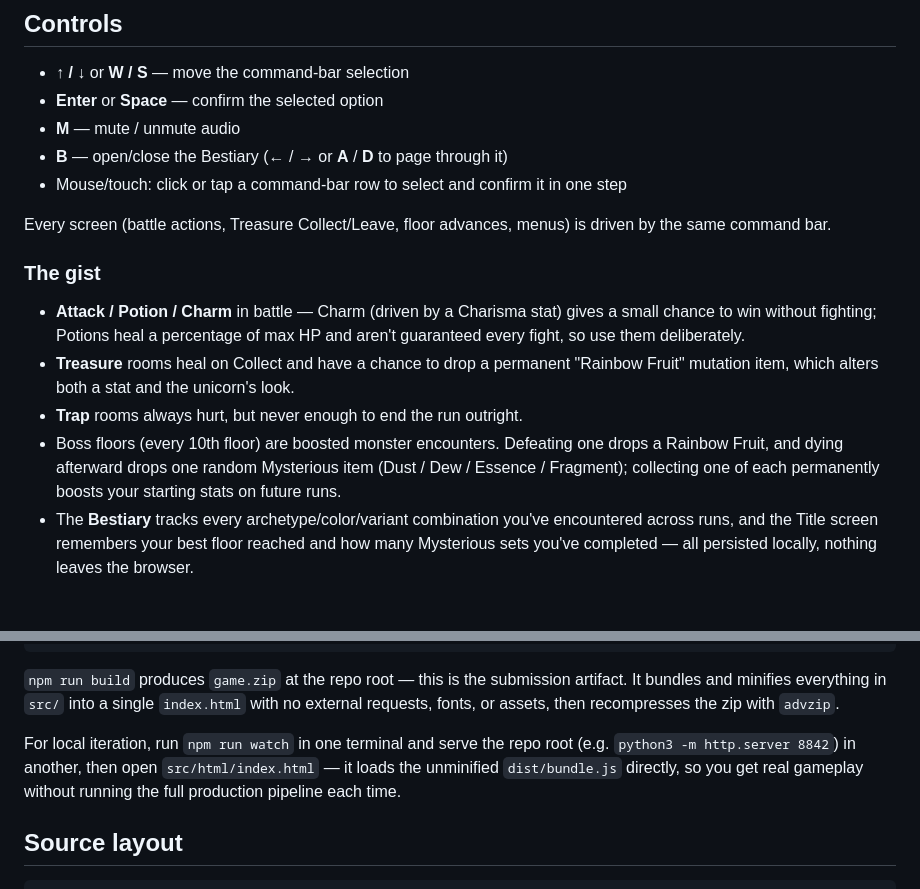
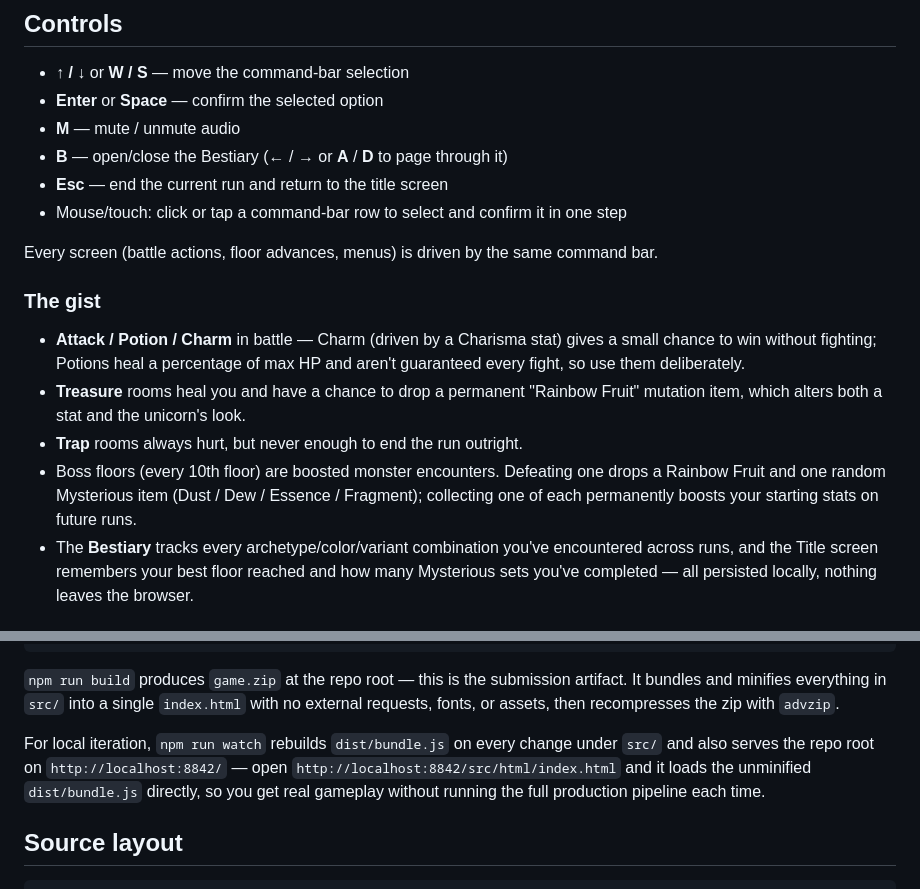
Before and after one commit to NickBranstein/js13k-2026, a Markdown page: README.md, 2 parts joined by grey strips. Drawn GitHub-style.

```diff
--- a/README.md
+++ b/README.md
@@ -17,23 +17,24 @@ requests. Permadeath: HP persists across floors, and a run ends when it runs out
 - **Enter** or **Space** — confirm the selected option
 - **M** — mute / unmute audio
 - **B** — open/close the Bestiary (**←** / **→** or **A** / **D** to page through it)
+- **Esc** — end the current run and return to the title screen
 - Mouse/touch: click or tap a command-bar row to select and confirm it in one step
 
-Every screen (battle actions, Treasure Collect/Leave, floor advances, menus)
-is driven by the same command bar.
+Every screen (battle actions, floor advances, menus) is driven by the same
+command bar.
 
 ### The gist
 
 - **Attack / Potion / Charm** in battle — Charm (driven by a Charisma stat) gives
   a small chance to win without fighting; Potions heal a percentage of max HP and
   aren't guaranteed every fight, so use them deliberately.
-- **Treasure** rooms heal on Collect and have a chance to drop a permanent
-  "Rainbow Fruit" mutation item, which alters both a stat and the unicorn's look.
+- **Treasure** rooms heal you and have a chance to drop a permanent "Rainbow
+  Fruit" mutation item, which alters both a stat and the unicorn's look.
 - **Trap** rooms always hurt, but never enough to end the run outright.
-- Boss floors (every 10th floor) are boosted monster encounters. Defeating one
-  drops a Rainbow Fruit, and dying afterward drops one random Mysterious item
-  (Dust / Dew / Essence / Fragment); collecting one of each permanently boosts
-  your starting stats on future runs.
+- Boss floors (every 10th floor) are boosted monster encounters. Defeating
+  one drops a Rainbow Fruit and one random Mysterious item (Dust / Dew /
+  Essence / Fragment); collecting one of each permanently boosts your
+  starting stats on future runs.
 - The **Bestiary** tracks every archetype/color/variant combination you've
   encountered across runs, and the Title screen remembers your best floor
   reached and how many Mysterious sets you've completed — all persisted
@@ -54,10 +55,11 @@ artifact. It bundles and minifies everything in `src/` into a single
 `index.html` with no external requests, fonts, or assets, then recompresses
 the zip with `advzip`.
 
-For local iteration, run `npm run watch` in one terminal and serve the repo
-root (e.g. `python3 -m http.server 8842`) in another, then open
-`src/html/index.html` — it loads the unminified `dist/bundle.js` directly, so
-you get real gameplay without running the full production pipeline each time.
+For local iteration, `npm run watch` rebuilds `dist/bundle.js` on every change
+under `src/` and also serves the repo root on `http://localhost:8842/` — open
+`http://localhost:8842/src/html/index.html` and it loads the unminified
+`dist/bundle.js` directly, so you get real gameplay without running the full
+production pipeline each time.
 
 ## Source layout
 
```
